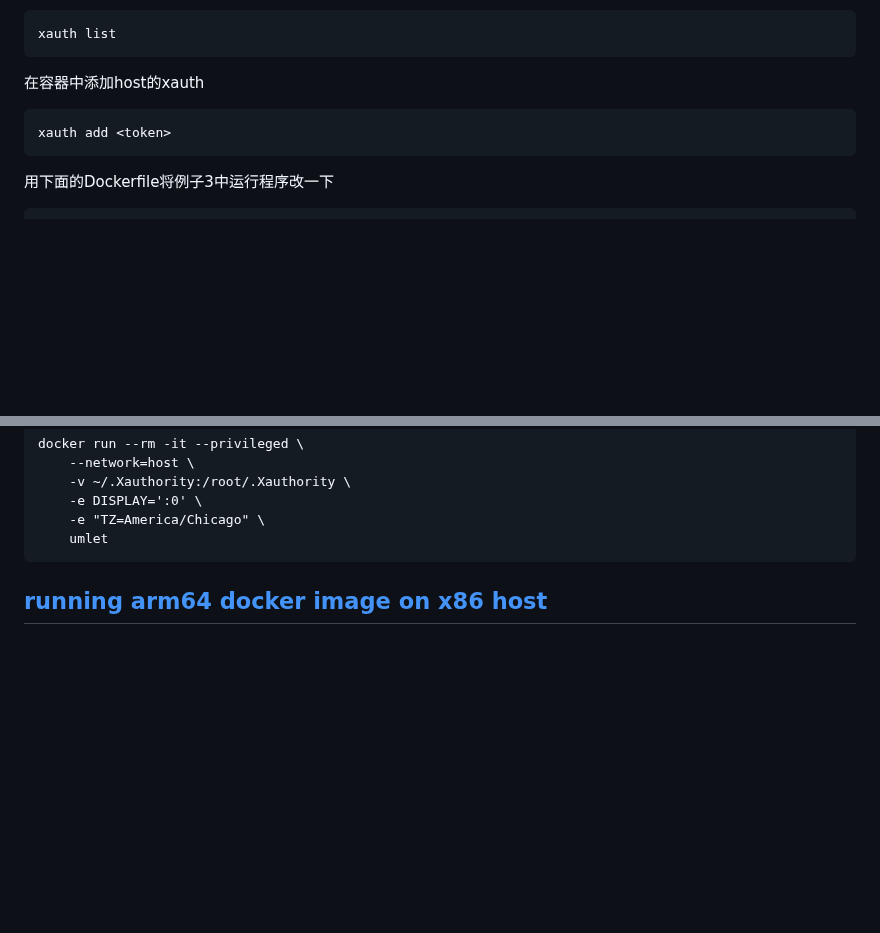
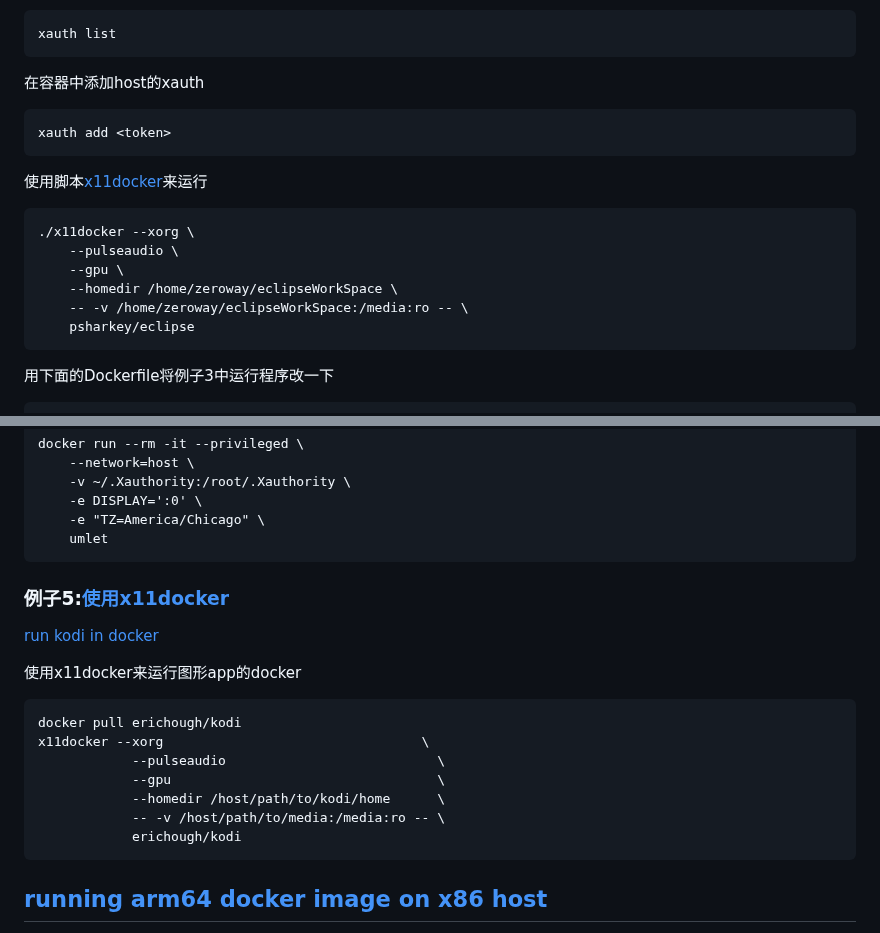
Before and after one commit to 54shady/mygentoo, a Markdown page: docker/README.md, 2 parts joined by grey strips. GitHub-like rendering; blank space fills up the shorter version.

Commit message:
Run gui docker image via x11docker

```diff
--- a/docker/README.md
+++ b/docker/README.md
@@ -339,6 +339,15 @@ host上查看xauth token信息
 
 	xauth add <token>
 
+使用脚本[x11docker](https://github.com/mviereck/x11docker)来运行
+
+	./x11docker --xorg \
+		--pulseaudio \
+		--gpu \
+		--homedir /home/zeroway/eclipseWorkSpace \
+		-- -v /home/zeroway/eclipseWorkSpace:/media:ro -- \
+		psharkey/eclipse
+
 用下面的Dockerfile将例子3中运行程序改一下
 
 	FROM spicexfce
@@ -356,6 +365,20 @@ host上查看xauth token信息
 		-e DISPLAY=':0' \
 		-e "TZ=America/Chicago" \
 		umlet
+
+### 例子5:[使用x11docker](https://github.com/mviereck/x11docker)
+
+[run kodi in docker](https://github.com/ehough/docker-kodi)
+
+使用x11docker来运行图形app的docker
+
+	docker pull erichough/kodi
+	x11docker --xorg                                 \
+				--pulseaudio                           \
+				--gpu                                  \
+				--homedir /host/path/to/kodi/home      \
+				-- -v /host/path/to/media:/media:ro -- \
+				erichough/kodi
 
 ## [running arm64 docker image on x86 host](https://www.stereolabs.com/docs/docker/building-arm-container-on-x86/)
 
```
